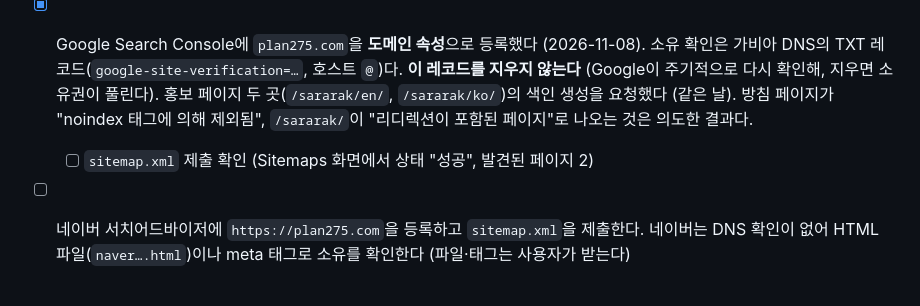
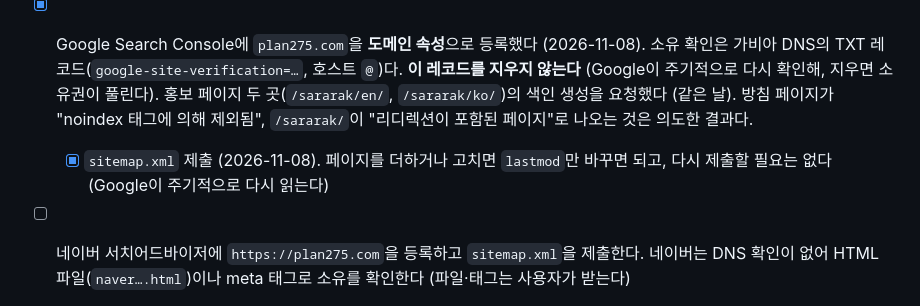
Before and after one commit to plan275/plan275-site, a Markdown page: README.md, the part around the change. GitHub-like rendering.

Commit message:
docs: Search Console sitemap 제출을 기록
Co-Authored-By: Claude Opus 5.5 <noreply@anthropic.com>
Claude-Session: https://claude.ai/code/session_01JywJnyFAonDbNCEtTYo7K1

```diff
--- a/README.md
+++ b/README.md
@@ -87,7 +87,7 @@ python3 -m http.server -d . 8000   # http://localhost:8000/
 - [ ] 루트 `index.html`의 용도를 정한다 (지금은 빈 페이지). Google 검색 결과의 파비콘은 호스트 루트 페이지의 것만 쓰므로, 루트에 아이콘이 없으면 사라락 페이지에도 기본 아이콘이 보인다
 - [x] Google Search Console에 `plan275.com`을 **도메인 속성**으로 등록했다 (2026-11-08). 소유 확인은 가비아 DNS의 TXT 레코드(`google-site-verification=…`, 호스트 `@`)다. **이 레코드를 지우지 않는다** (Google이 주기적으로 다시 확인해, 지우면 소유권이 풀린다).
   홍보 페이지 두 곳(`/sararak/en/`, `/sararak/ko/`)의 색인 생성을 요청했다 (같은 날). 방침 페이지가 "noindex 태그에 의해 제외됨", `/sararak/`이 "리디렉션이 포함된 페이지"로 나오는 것은 의도한 결과다.
-  - [ ] `sitemap.xml` 제출 확인 (Sitemaps 화면에서 상태 "성공", 발견된 페이지 2)
+  - [x] `sitemap.xml` 제출 (2026-11-08). 페이지를 더하거나 고치면 `lastmod`만 바꾸면 되고, 다시 제출할 필요는 없다 (Google이 주기적으로 다시 읽는다)
 - [ ] 네이버 서치어드바이저에 `https://plan275.com`을 등록하고 `sitemap.xml`을 제출한다. 네이버는 DNS 확인이 없어 HTML 파일(`naver….html`)이나 meta 태그로 소유를 확인한다 (파일·태그는 사용자가 받는다)
 - [x] "폴더블과 아이폰 듀오" 절에 화면 캡처를 더한다. 2026-11-01에 아이폰 듀오 펼침 화면을 가로(`5-duo.webp`)와 세로(`6-duo-upright.webp`) 두 장으로 넣었다 (넓은 화면에서는 같은 높이로 나란히, 좁은 화면에서는 위아래로). 시뮬레이터는 `simctl`로 펼칠 수 없어 사용자가 DeviceHub에서 펼치고, `simctl io <기기> screenshot --display=3`으로 찍어 `cwebp -q 80 -resize 960 0`(세로는 `540 0`)으로 줄였다 (상태 막대는 `simctl status_bar override --time 9:41`로 정리). Android 폴더블 테이블탑 캡처는 넣지 않는다 (2026-11-01 사용자 결정. 아이폰 듀오를 펼쳐 세로로 세운 화면과 같은 테이블탑 배치다)
 - [x] 스토어에 출시되면 홍보 페이지의 "출시 예정"을 스토어 링크(배지)로 바꾸고, 구조화 데이터에 스토어 주소를 더한다 (2026-11-08. iOS는 2026-11-05 출시. `installUrl`·`offers`, 스마트 앱 배너)
```
